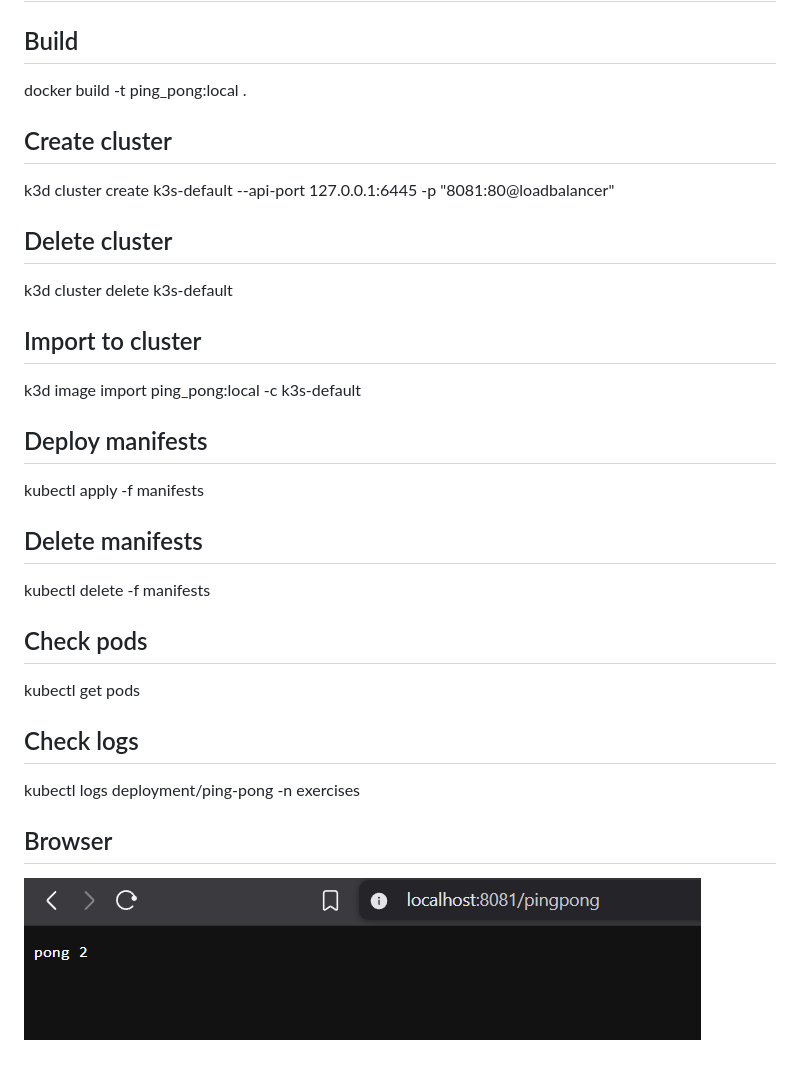
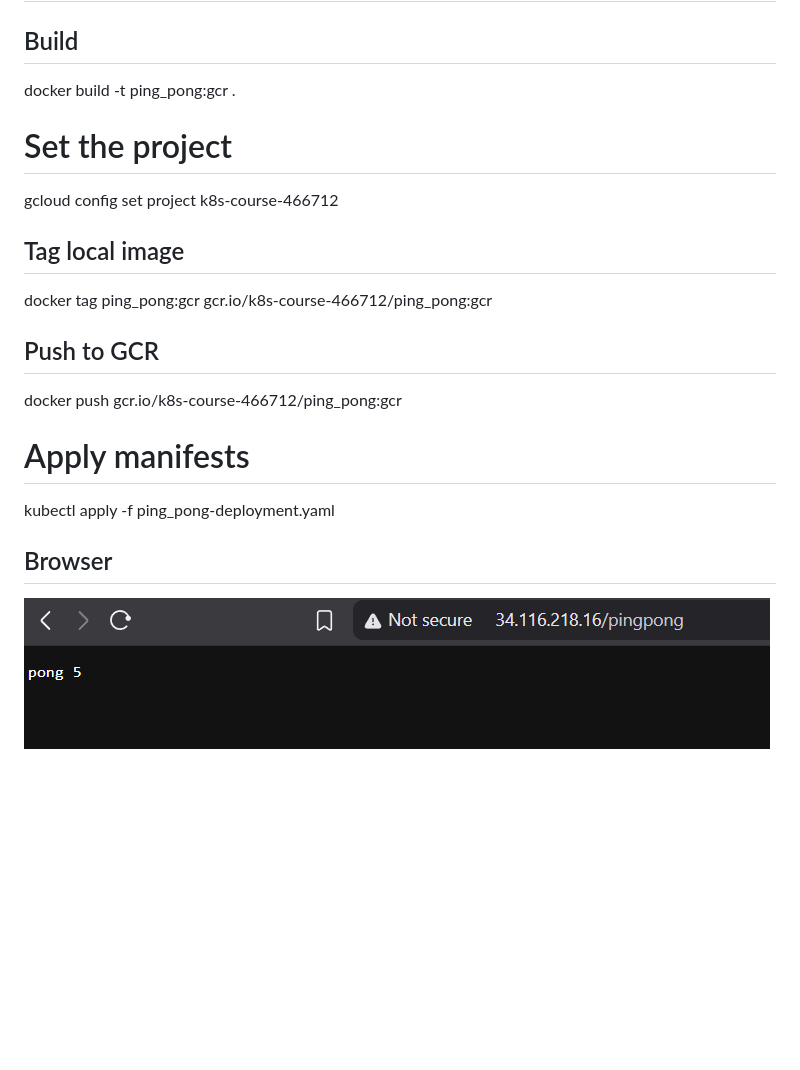
Before and after one commit to OzturkVedat/KubernetesSubmissions, a Markdown page: ping_pong/README.md, the part around the change. GitHub-like rendering; pictures changed too: ping_pong/docs/deployed.png (added); blank space fills up the shorter version.

Commit message:
ping_pong deployed to gke

```diff
--- a/ping_pong/README.md
+++ b/ping_pong/README.md
@@ -2,36 +2,24 @@
 
 ## Build
 
-docker build -t ping_pong:local .
+docker build -t ping_pong:gcr .
 
-## Create cluster
+# Set the project
 
-k3d cluster create k3s-default --api-port 127.0.0.1:6445 -p "8081:80@loadbalancer"
+gcloud config set project k8s-course-466712
 
-## Delete cluster
+## Tag local image
 
-k3d cluster delete k3s-default
+docker tag ping_pong:gcr gcr.io/k8s-course-466712/ping_pong:gcr
 
-## Import to cluster
+## Push to GCR
 
-k3d image import ping_pong:local -c k3s-default
+docker push gcr.io/k8s-course-466712/ping_pong:gcr
 
-## Deploy manifests
+# Apply manifests
 
-kubectl apply -f manifests
-
-## Delete manifests
-
-kubectl delete -f manifests
-
-## Check pods
-
-kubectl get pods
-
-## Check logs
-
-kubectl logs deployment/ping-pong -n exercises
+kubectl apply -f ping_pong-deployment.yaml
 
 ## Browser
 
-![Browser ss](docs/browser_ss.png)
+![Browser ss](docs/deployed.png)
```
Also changed, not shown: 6 other files.
